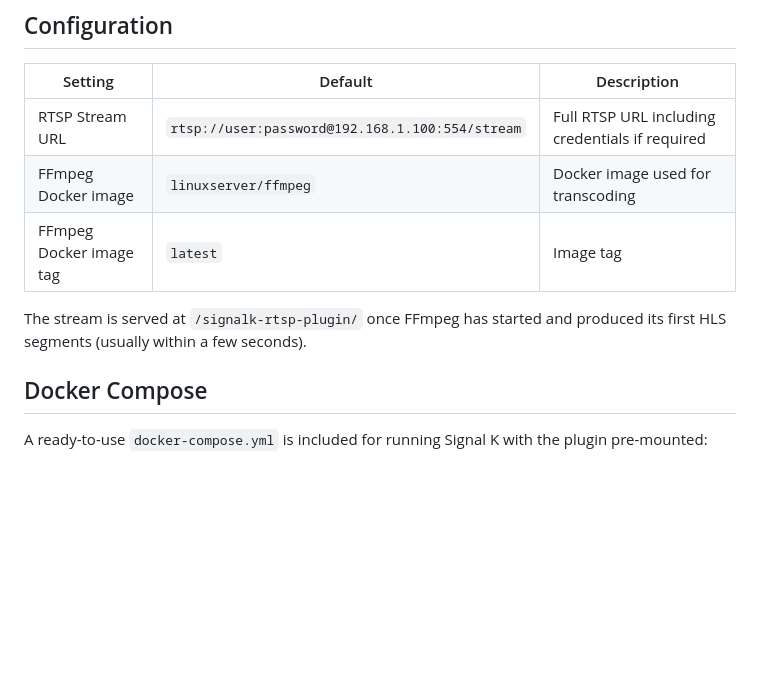
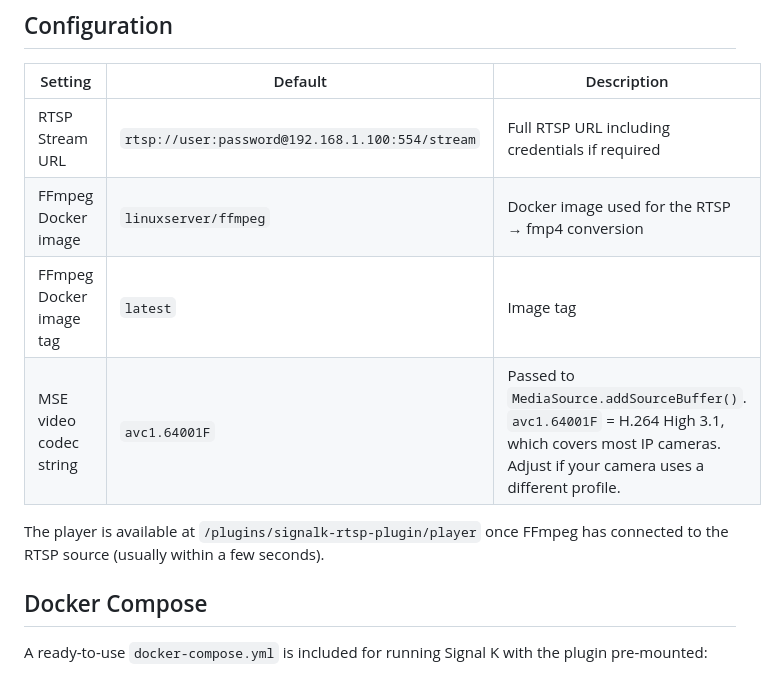
Before and after one commit to macjl/signalk-rtsp-plugin, a Markdown page: README.md, the part around one of its changes. Rendered like a GitHub page; blank space fills up the shorter version.

```diff
--- a/README.md
+++ b/README.md
@@ -34,10 +37,11 @@ Then enable the plugin in **Signal K Admin UI → Plugin Config → RTSP Stream
 | Setting | Default | Description |
 | --- | --- | --- |
 | RTSP Stream URL | `rtsp://user:password@192.168.1.100:554/stream` | Full RTSP URL including credentials if required |
-| FFmpeg Docker image | `linuxserver/ffmpeg` | Docker image used for transcoding |
+| FFmpeg Docker image | `linuxserver/ffmpeg` | Docker image used for the RTSP → fmp4 conversion |
 | FFmpeg Docker image tag | `latest` | Image tag |
+| MSE video codec string | `avc1.64001F` | Passed to `MediaSource.addSourceBuffer()`. `avc1.64001F` = H.264 High 3.1, which covers most IP cameras. Adjust if your camera uses a different profile. |
 
-The stream is served at `/signalk-rtsp-plugin/` once FFmpeg has started and produced its first HLS segments (usually within a few seconds).
+The player is available at `/plugins/signalk-rtsp-plugin/player` once FFmpeg has connected to the RTSP source (usually within a few seconds).
 
 ## Docker Compose
 
```
Also changed, not shown: other parts of README.md (+21 -17 lines).
